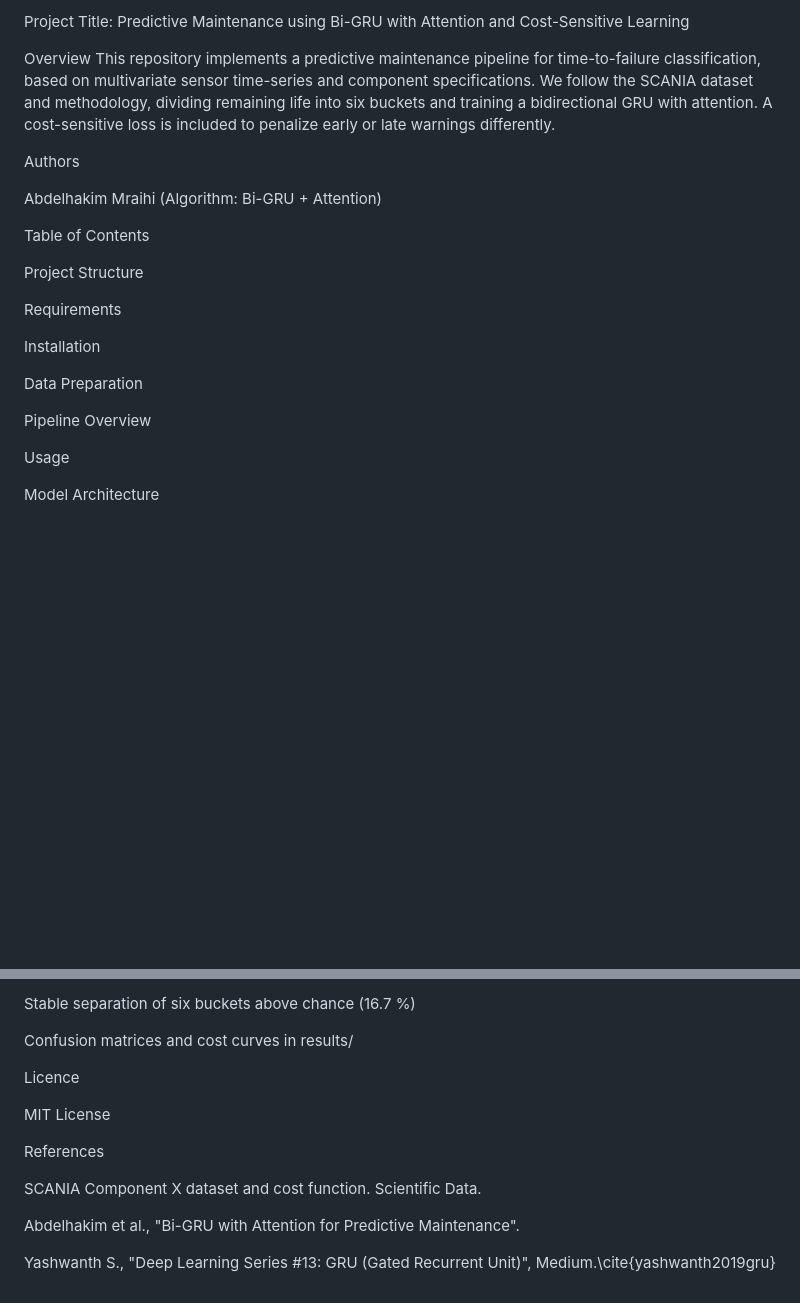
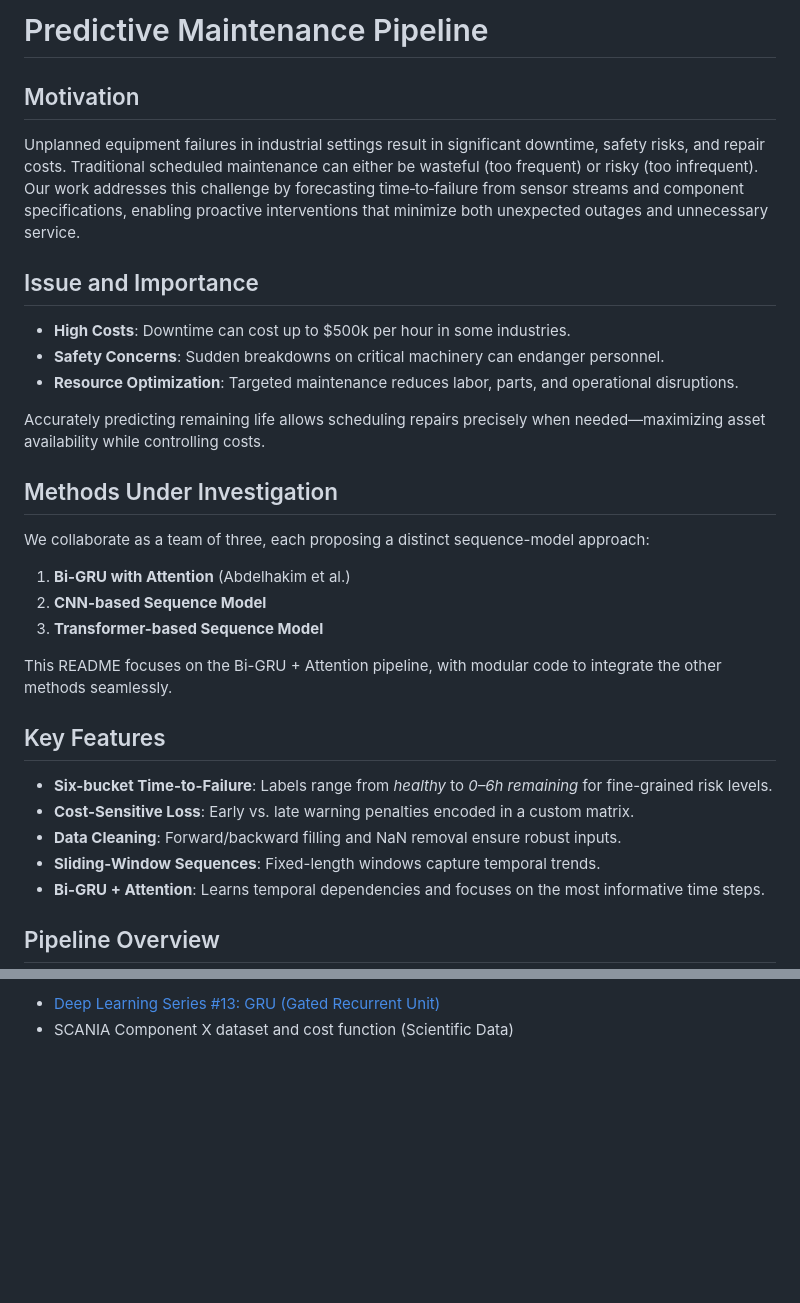
Before and after one commit to hakim733/scania-predictive-maintenance, a Markdown page: README.md, 2 parts joined by grey strips. GitHub-like rendering; blank space fills up the shorter version.

```diff
--- a/README.md
+++ b/README.md
@@ -1,26 +1,34 @@
-Project Title: Predictive Maintenance using Bi-GRU with Attention and Cost-Sensitive Learning
+# Predictive Maintenance Pipeline
 
-Overview
-This repository implements a predictive maintenance pipeline for time-to-failure classification, based on multivariate sensor time-series and component specifications. We follow the SCANIA dataset and methodology, dividing remaining life into six buckets and training a bidirectional GRU with attention. A cost-sensitive loss is included to penalize early or late warnings differently.
+## Motivation
 
-Authors
+Unplanned equipment failures in industrial settings result in significant downtime, safety risks, and repair costs. Traditional scheduled maintenance can either be wasteful (too frequent) or risky (too infrequent). Our work addresses this challenge by forecasting time‑to‑failure from sensor streams and component specifications, enabling proactive interventions that minimize both unexpected outages and unnecessary service.
 
-Abdelhakim Mraihi (Algorithm: Bi-GRU + Attention)
+## Issue and Importance
 
+* **High Costs**: Downtime can cost up to \$500k per hour in some industries.
+* **Safety Concerns**: Sudden breakdowns on critical machinery can endanger personnel.
+* **Resource Optimization**: Targeted maintenance reduces labor, parts, and operational disruptions.
 
-Table of Contents
+Accurately predicting remaining life allows scheduling repairs precisely when needed—maximizing asset availability while controlling costs.
 
-Project Structure
+## Methods Under Investigation
 
-Requirements
+We collaborate as a team of three, each proposing a distinct sequence-model approach:
 
-Installation
+1. **Bi-GRU with Attention** (Abdelhakim et al.)
+2. **CNN-based Sequence Model**
+3. **Transformer-based Sequence Model**
 
-Data Preparation
+This README focuses on the Bi-GRU + Attention pipeline, with modular code to integrate the other methods seamlessly.
 
-Pipeline Overview
+## Key Features
 
-Usage
+* **Six-bucket Time-to-Failure**: Labels range from *healthy* to *0–6h remaining* for fine-grained risk levels.
+* **Cost-Sensitive Loss**: Early vs. late warning penalties encoded in a custom matrix.
+* **Data Cleaning**: Forward/backward filling and NaN removal ensure robust inputs.
+* **Sliding-Window Sequences**: Fixed-length windows capture temporal trends.
+* **Bi-GRU + Attention**: Learns temporal dependencies and focuses on the most informative time steps.
 
-Model Architecture
+## Pipeline Overview
 
@@ -132,15 +96,2 @@ Peak validation accuracy: ~88 % at epoch 5 with CE loss
-Stable separation of six buckets above chance (16.7 %)
-
-Confusion matrices and cost curves in results/
-
-Licence
-
-MIT License
-
-References
-
-SCANIA Component X dataset and cost function. Scientific Data.
-
-Abdelhakim et al., "Bi-GRU with Attention for Predictive Maintenance".
-
-Yashwanth S., "Deep Learning Series #13: GRU (Gated Recurrent Unit)", Medium.\cite{yashwanth2019gru}
+* [Deep Learning Series #13: GRU (Gated Recurrent Unit)](https://medium.com/@yashwanths_29644/deep-learning-series-13-gru-gated-recurrent-unit-7374776329c7)
+* SCANIA Component X dataset and cost function (Scientific Data)
```
Also changed, not shown: other parts of README.md (+46 -90 lines).
